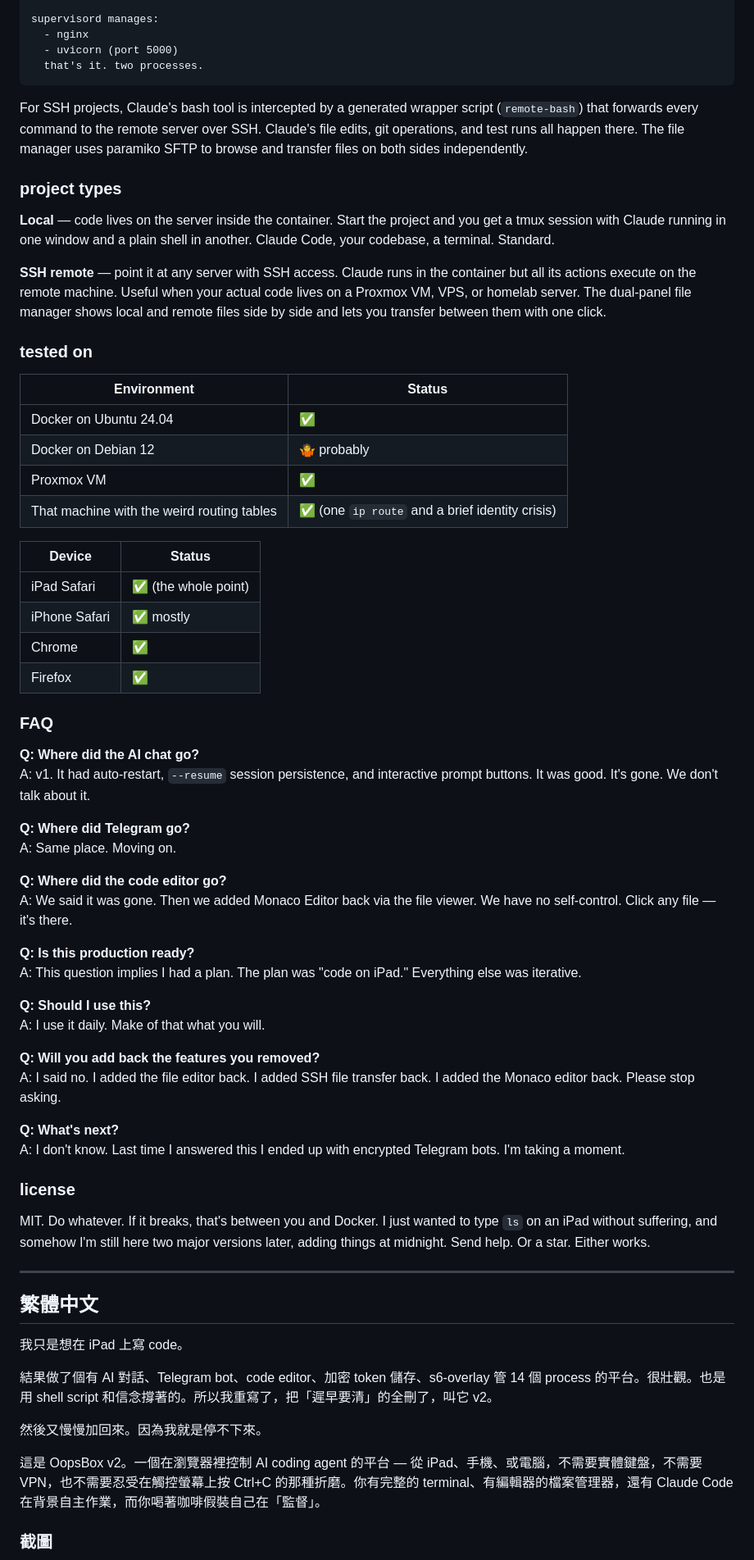
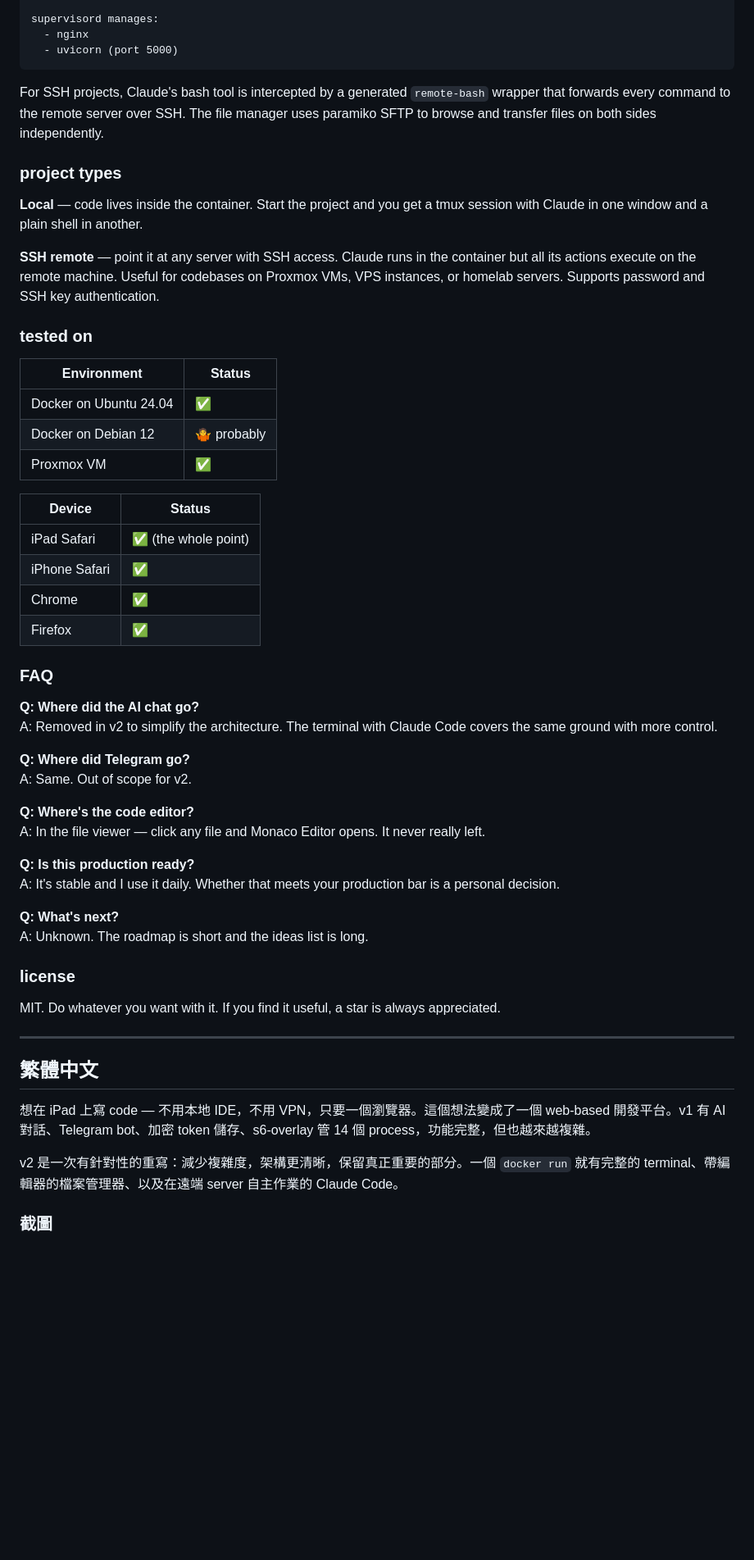
Before and after one commit to MountainShan/OopsBox, a Markdown page: README.md, the part around one of its changes. Shown at 82% size. GitHub-like rendering; blank space fills up the shorter version.

Commit message:
docs: rewrite README in neutral tone with light humour

````diff
--- a/README.md
+++ b/README.md
@@ -135,16 +131,15 @@ per-project isolated tmux sessions:
 supervisord manages:
   - nginx
   - uvicorn (port 5000)
-  that's it. two processes.
 ```
 
-For SSH projects, Claude's bash tool is intercepted by a generated wrapper script (`remote-bash`) that forwards every command to the remote server over SSH. Claude's file edits, git operations, and test runs all happen there. The file manager uses paramiko SFTP to browse and transfer files on both sides independently.
+For SSH projects, Claude's bash tool is intercepted by a generated `remote-bash` wrapper that forwards every command to the remote server over SSH. The file manager uses paramiko SFTP to browse and transfer files on both sides independently.
 
 ### project types
 
-**Local** — code lives on the server inside the container. Start the project and you get a tmux session with Claude running in one window and a plain shell in another. Claude Code, your codebase, a terminal. Standard.
+**Local** — code lives inside the container. Start the project and you get a tmux session with Claude in one window and a plain shell in another.
 
-**SSH remote** — point it at any server with SSH access. Claude runs in the container but all its actions execute on the remote machine. Useful when your actual code lives on a Proxmox VM, VPS, or homelab server. The dual-panel file manager shows local and remote files side by side and lets you transfer between them with one click.
+**SSH remote** — point it at any server with SSH access. Claude runs in the container but all its actions execute on the remote machine. Useful for codebases on Proxmox VMs, VPS instances, or homelab servers. Supports password and SSH key authentication.
 
 ### tested on
 
@@ -153,53 +148,42 @@ For SSH projects, Claude's bash tool is intercepted by a generated wrapper scrip
 | Docker on Ubuntu 24.04 | ✅ |
 | Docker on Debian 12 | 🤷 probably |
 | Proxmox VM | ✅ |
-| That machine with the weird routing tables | ✅ (one `ip route` and a brief identity crisis) |
 
 | Device | Status |
 |---|---|
 | iPad Safari | ✅ (the whole point) |
-| iPhone Safari | ✅ mostly |
+| iPhone Safari | ✅ |
 | Chrome | ✅ |
 | Firefox | ✅ |
 
 ### FAQ
 
 **Q: Where did the AI chat go?**
-A: v1. It had auto-restart, `--resume` session persistence, and interactive prompt buttons. It was good. It's gone. We don't talk about it.
+A: Removed in v2 to simplify the architecture. The terminal with Claude Code covers the same ground with more control.
 
 **Q: Where did Telegram go?**
-A: Same place. Moving on.
+A: Same. Out of scope for v2.
 
-**Q: Where did the code editor go?**
-A: We said it was gone. Then we added Monaco Editor back via the file viewer. We have no self-control. Click any file — it's there.
+**Q: Where's the code editor?**
+A: In the file viewer — click any file and Monaco Editor opens. It never really left.
 
 **Q: Is this production ready?**
-A: This question implies I had a plan. The plan was "code on iPad." Everything else was iterative.
-
-**Q: Should I use this?**
-A: I use it daily. Make of that what you will.
-
-**Q: Will you add back the features you removed?**
-A: I said no. I added the file editor back. I added SSH file transfer back. I added the Monaco editor back. Please stop asking.
+A: It's stable and I use it daily. Whether that meets your production bar is a personal decision.
 
 **Q: What's next?**
-A: I don't know. Last time I answered this I ended up with encrypted Telegram bots. I'm taking a moment.
+A: Unknown. The roadmap is short and the ideas list is long.
 
 ### license
 
-MIT. Do whatever. If it breaks, that's between you and Docker. I just wanted to type `ls` on an iPad without suffering, and somehow I'm still here two major versions later, adding things at midnight. Send help. Or a star. Either works.
+MIT. Do whatever you want with it. If you find it useful, a star is always appreciated.
 
 ---
 
 ## 繁體中文
 
-我只是想在 iPad 上寫 code。
+想在 iPad 上寫 code — 不用本地 IDE，不用 VPN，只要一個瀏覽器。這個想法變成了一個 web-based 開發平台。v1 有 AI 對話、Telegram bot、加密 token 儲存、s6-overlay 管 14 個 process，功能完整，但也越來越複雜。
 
-結果做了個有 AI 對話、Telegram bot、code editor、加密 token 儲存、s6-overlay 管 14 個 process 的平台。很壯觀。也是用 shell script 和信念撐著的。所以我重寫了，把「遲早要清」的全刪了，叫它 v2。
-
-然後又慢慢加回來。因為我就是停不下來。
-
-這是 OopsBox v2。一個在瀏覽器裡控制 AI coding agent 的平台 — 從 iPad、手機、或電腦，不需要實體鍵盤，不需要 VPN，也不需要忍受在觸控螢幕上按 Ctrl+C 的那種折磨。你有完整的 terminal、有編輯器的檔案管理器，還有 Claude Code 在背景自主作業，而你喝著咖啡假裝自己在「監督」。
+v2 是一次有針對性的重寫：減少複雜度，架構更清晰，保留真正重要的部分。一個 `docker run` 就有完整的 terminal、帶編輯器的檔案管理器、以及在遠端 server 自主作業的 Claude Code。
 
 ### 截圖
 
````
Also changed, not shown: other parts of README.md (+48 -60 lines).
